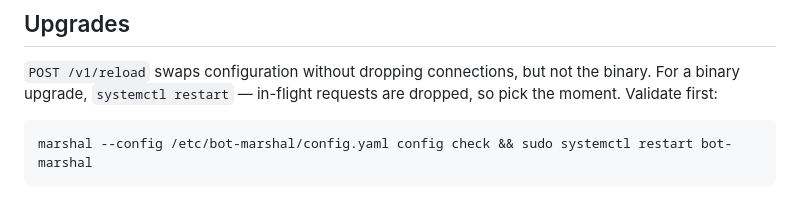
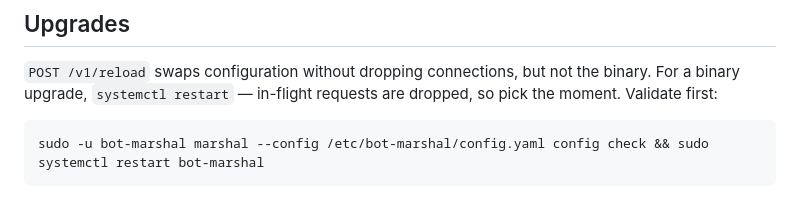
Before and after one commit to gregbacchus/bot-marshal, a Markdown page: docs/production.md, the part around the change. Rendered like a GitHub page.

Commit message:
docs(production): specify user for marshal command in config check

````diff
--- a/docs/production.md
+++ b/docs/production.md
@@ -166,5 +166,5 @@ binary upgrade, `systemctl restart` — in-flight requests are dropped, so pick
 Validate first:
 
 ```bash
-marshal --config /etc/bot-marshal/config.yaml config check && sudo systemctl restart bot-marshal
+sudo -u bot-marshal marshal --config /etc/bot-marshal/config.yaml config check && sudo systemctl restart bot-marshal
 ```
````
